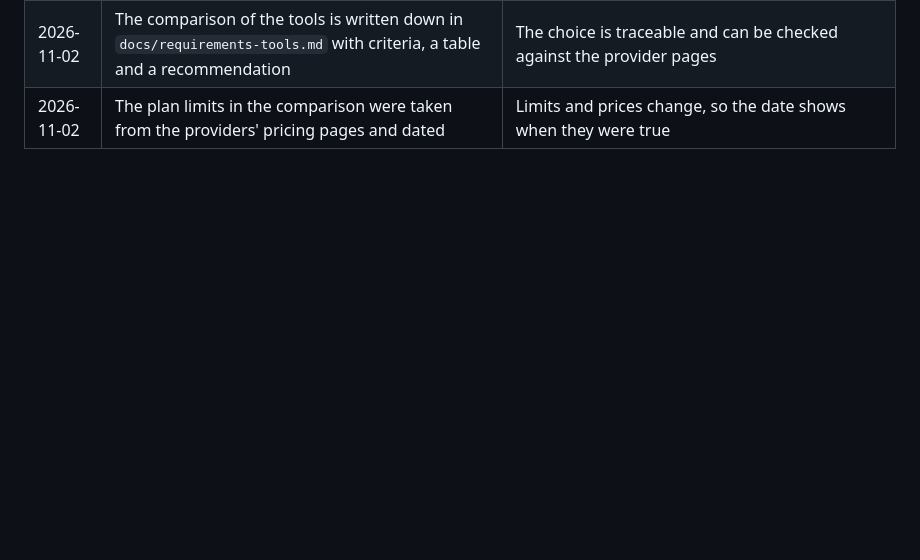
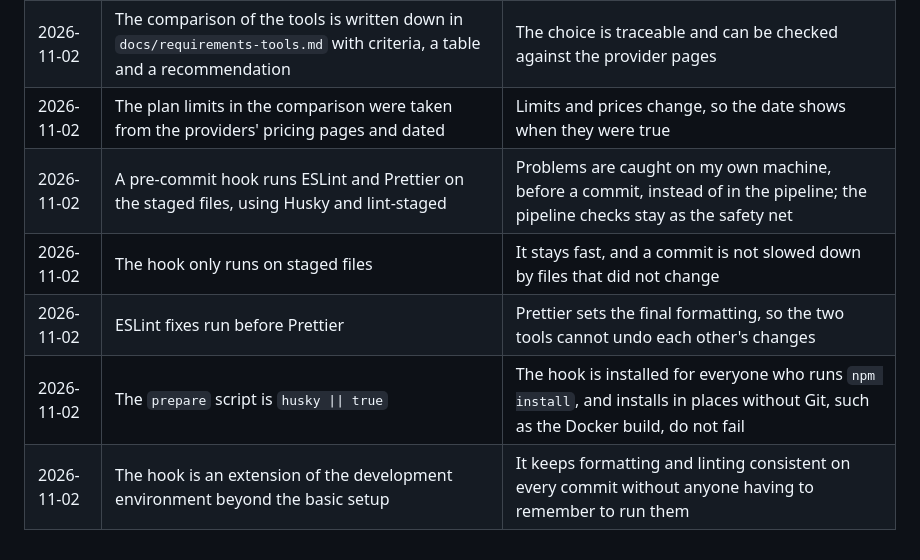
Before and after one commit to TheVCrafter/isitdown, a Markdown page: docs/decisions.md, the part around the change. GitHub-like rendering; blank space fills up the shorter version.

```diff
--- a/docs/decisions.md
+++ b/docs/decisions.md
@@ -103,3 +103,8 @@
 | 2026-11-02 | Requirements are managed in GitHub Projects, not in Jira or Trello                                                                                           | Issues and pull requests are in the same system, so the link between a requirement and its implementation is automatic in both directions                       |
 | 2026-11-02 | The comparison of the tools is written down in `docs/requirements-tools.md` with criteria, a table and a recommendation                                      | The choice is traceable and can be checked against the provider pages                                                                                           |
 | 2026-11-02 | The plan limits in the comparison were taken from the providers' pricing pages and dated                                                                     | Limits and prices change, so the date shows when they were true                                                                                                 |
+| 2026-11-02 | A pre-commit hook runs ESLint and Prettier on the staged files, using Husky and lint-staged                                                                  | Problems are caught on my own machine, before a commit, instead of in the pipeline; the pipeline checks stay as the safety net                                  |
+| 2026-11-02 | The hook only runs on staged files                                                                                                                           | It stays fast, and a commit is not slowed down by files that did not change                                                                                     |
+| 2026-11-02 | ESLint fixes run before Prettier                                                                                                                             | Prettier sets the final formatting, so the two tools cannot undo each other's changes                                                                           |
+| 2026-11-02 | The `prepare` script is `husky \|\| true`                                                                                                                    | The hook is installed for everyone who runs `npm install`, and installs in places without Git, such as the Docker build, do not fail                            |
+| 2026-11-02 | The hook is an extension of the development environment beyond the basic setup                                                                               | It keeps formatting and linting consistent on every commit without anyone having to remember to run them                                                        |
```
Also changed, not shown: README.md (+7 -0 lines), docs/evidence.md (+4 -1 lines), docs/images/b1-pre-commit-hook.png (added), 3 other files.
